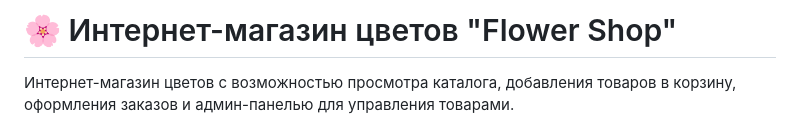
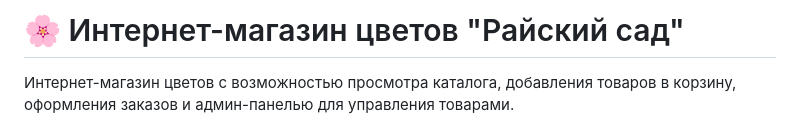
Before and after one commit to pankcoci/flower-shop-2, a Markdown page: README.md, the part around the change. Rendered like a GitHub page.

```diff
--- a/README.md
+++ b/README.md
@@ -1,4 +1,4 @@
-# 🌸 Интернет-магазин цветов "Flower Shop"
+# 🌸 Интернет-магазин цветов "Райский сад"
 
 Интернет-магазин цветов с возможностью просмотра каталога, добавления товаров в корзину, оформления заказов и админ-панелью для управления товарами.
 
```
